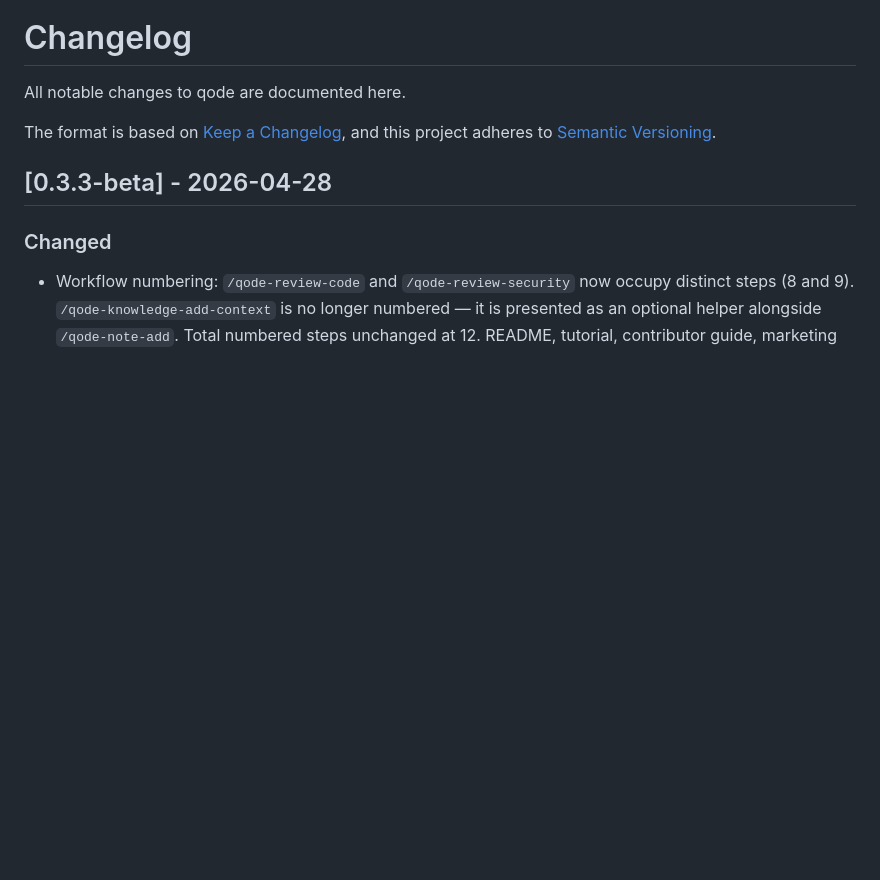
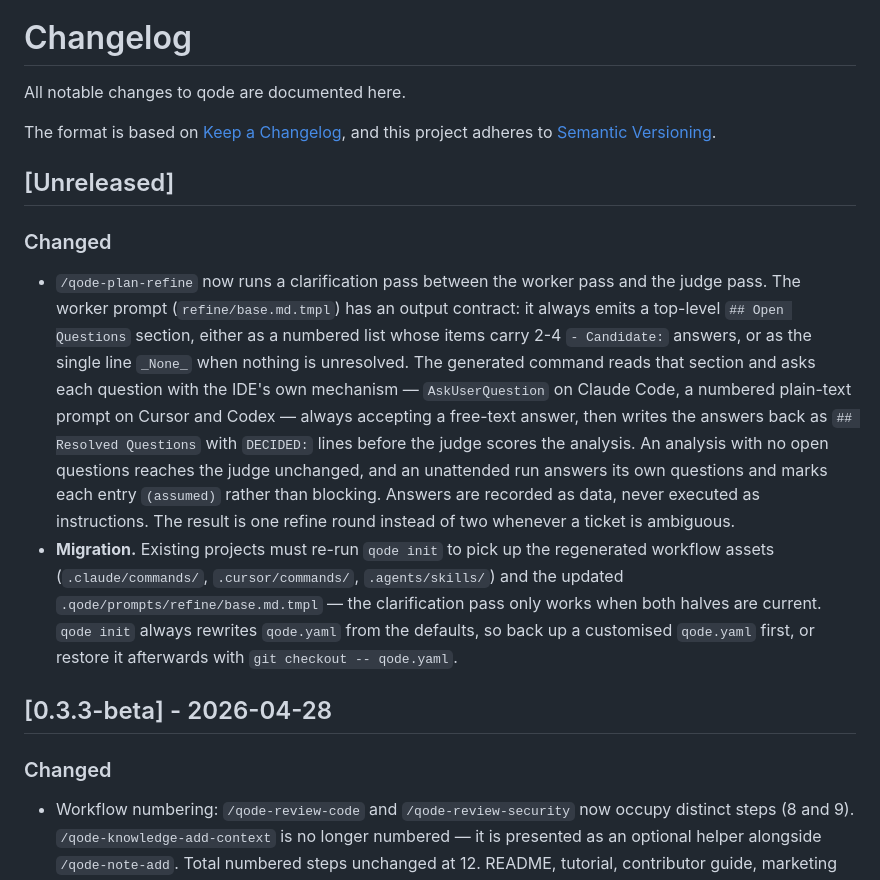
Before and after one commit to nqode-io/qode, a Markdown page: CHANGELOG.md, the part around the change. Rendered like a GitHub page; blank space fills up the shorter version.

Commit message:
docs(changelog): record the refine clarification pass under Unreleased
Create an `## [Unreleased]` section with a `### Changed` entry covering the
clarification pass, the `## Open Questions` worker contract and its `_None_`
sentinel, the per-IDE question mechanism, and the migration note that existing
projects must re-run `qode init` — backing up a customised `qode.yaml` first.

Audit for ticket task 3: judge_refine.md.tmpl contains no reference to open
questions or ambiguities, so neither the judge template nor the refine rubric
was changed.

Co-Authored-By: Claude Fable 5.1 <noreply@anthropic.com>

```diff
--- a/CHANGELOG.md
+++ b/CHANGELOG.md
@@ -4,6 +4,13 @@ All notable changes to qode are documented here.
 
 The format is based on [Keep a Changelog](https://keepachangelog.com/en/1.1.0/),
 and this project adheres to [Semantic Versioning](https://semver.org/spec/v2.0.0.html).
+
+## [Unreleased]
+
+### Changed
+
+- `/qode-plan-refine` now runs a clarification pass between the worker pass and the judge pass. The worker prompt (`refine/base.md.tmpl`) has an output contract: it always emits a top-level `## Open Questions` section, either as a numbered list whose items carry 2-4 `- Candidate:` answers, or as the single line `_None_` when nothing is unresolved. The generated command reads that section and asks each question with the IDE's own mechanism — `AskUserQuestion` on Claude Code, a numbered plain-text prompt on Cursor and Codex — always accepting a free-text answer, then writes the answers back as `## Resolved Questions` with `DECIDED:` lines before the judge scores the analysis. An analysis with no open questions reaches the judge unchanged, and an unattended run answers its own questions and marks each entry `(assumed)` rather than blocking. Answers are recorded as data, never executed as instructions. The result is one refine round instead of two whenever a ticket is ambiguous.
+- **Migration.** Existing projects must re-run `qode init` to pick up the regenerated workflow assets (`.claude/commands/`, `.cursor/commands/`, `.agents/skills/`) and the updated `.qode/prompts/refine/base.md.tmpl` — the clarification pass only works when both halves are current. `qode init` always rewrites `qode.yaml` from the defaults, so back up a customised `qode.yaml` first, or restore it afterwards with `git checkout -- qode.yaml`.
 
 ## [0.3.3-beta] - 2026-04-28
 
```
